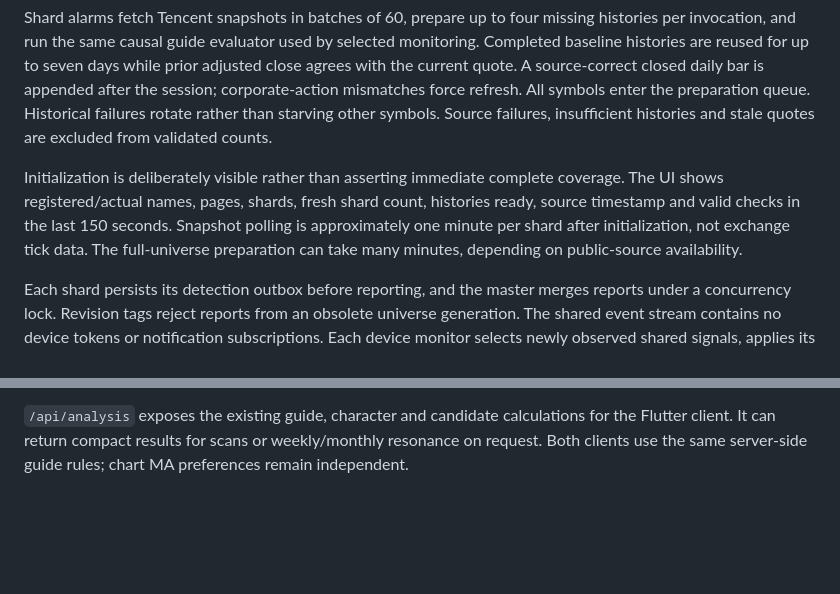
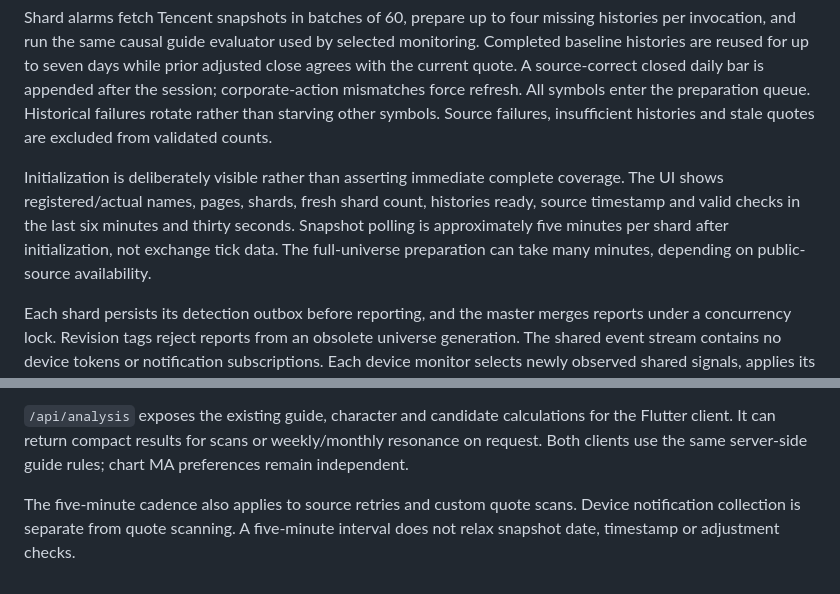
Before and after one commit to yaohuangguan/personal-trader-dashboard, a Markdown page: docs/full-market-scanner.md, 2 parts joined by grey strips. Rendered like a GitHub page; blank space fills up the shorter version.

Commit message:
Document five-minute scan cadence and descriptive daily score formulas

```diff
--- a/docs/full-market-scanner.md
+++ b/docs/full-market-scanner.md
@@ -6,7 +6,7 @@ The default monitor scope is now the complete SH / SZ / BJ source universe. It d
 
 Shard alarms fetch Tencent snapshots in batches of 60, prepare up to four missing histories per invocation, and run the same causal guide evaluator used by selected monitoring. Completed baseline histories are reused for up to seven days while prior adjusted close agrees with the current quote. A source-correct closed daily bar is appended after the session; corporate-action mismatches force refresh. All symbols enter the preparation queue. Historical failures rotate rather than starving other symbols. Source failures, insufficient histories and stale quotes are excluded from validated counts.
 
-Initialization is deliberately visible rather than asserting immediate complete coverage. The UI shows registered/actual names, pages, shards, fresh shard count, histories ready, source timestamp and valid checks in the last 150 seconds. Snapshot polling is approximately one minute per shard after initialization, not exchange tick data. The full-universe preparation can take many minutes, depending on public-source availability.
+Initialization is deliberately visible rather than asserting immediate complete coverage. The UI shows registered/actual names, pages, shards, fresh shard count, histories ready, source timestamp and valid checks in the last six minutes and thirty seconds. Snapshot polling is approximately five minutes per shard after initialization, not exchange tick data. The full-universe preparation can take many minutes, depending on public-source availability.
 
 Each shard persists its detection outbox before reporting, and the master merges reports under a concurrency lock. Revision tags reject reports from an obsolete universe generation. The shared event stream contains no device tokens or notification subscriptions. Each device monitor selects newly observed shared signals, applies its activity filter and uses its own existing encrypted Web Push delivery. Starting a new subscription does not replay older shared detections as new notifications.
 
@@ -15,3 +15,5 @@ Each active device holds a bounded lease. The final release stops master and sha
 The stock workspace's global sidebar now displays the watchlist. `返回工作区导航` provides the other areas, and selecting another stock restores the watchlist. The redundant in-workspace watch column is hidden, leaving more chart space.
 
 `/api/analysis` exposes the existing guide, character and candidate calculations for the Flutter client. It can return compact results for scans or weekly/monthly resonance on request. Both clients use the same server-side guide rules; chart MA preferences remain independent.
+
+The five-minute cadence also applies to source retries and custom quote scans. Device notification collection is separate from quote scanning. A five-minute interval does not relax snapshot date, timestamp or adjustment checks.
```
Also changed, not shown: docs/daily-trend.md (added, +19 -0 lines), docs/live-signals.md (+3 -2 lines).
